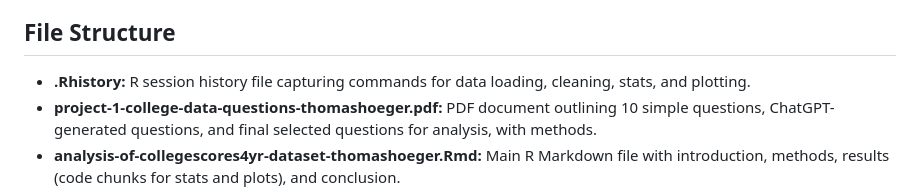
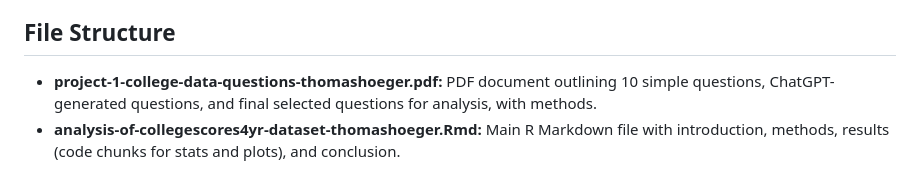
Before and after one commit to Slump5/code-portfolio, a Markdown page: r-projects/analysis-of-collegescores4yr-dataset/README.md, the part around one of its changes. GitHub-like rendering.

```diff
--- a/r-projects/analysis-of-collegescores4yr-dataset/README.md
+++ b/r-projects/analysis-of-collegescores4yr-dataset/README.md
@@ -15,7 +15,6 @@ This is an R-based analysis project for processing and exploring the CollegeScor
 - **Documentation Support:** Inline comments in R code, R history file for session tracking, and a PDF with question selection process.
 
 ## File Structure
-- **.Rhistory:** R session history file capturing commands for data loading, cleaning, stats, and plotting.
 - **project-1-college-data-questions-thomashoeger.pdf:** PDF document outlining 10 simple questions, ChatGPT-generated questions, and final selected questions for analysis, with methods.
 - **analysis-of-collegescores4yr-dataset-thomashoeger.Rmd:** Main R Markdown file with introduction, methods, results (code chunks for stats and plots), and conclusion.
 - **collegescores4yr.csv:** Input CSV dataset with college metrics (Name, State, SAT, Tuition, Graduation Rate, etc.).
```
Also changed, not shown: other parts of r-projects/analysis-of-collegescores4yr-dataset/README.md (+1 -0 lines).
